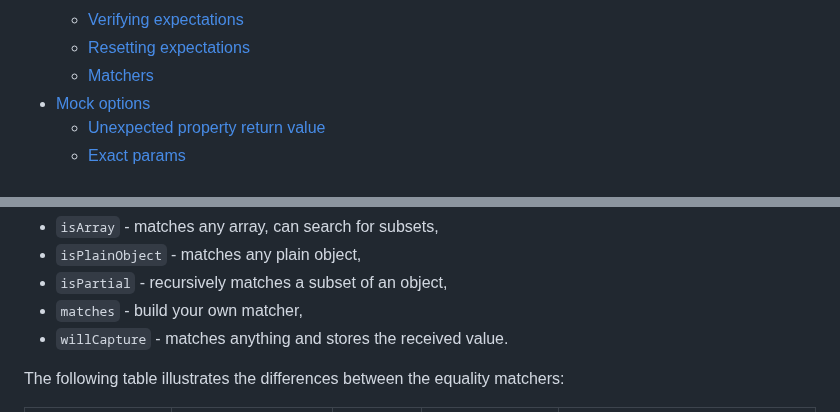
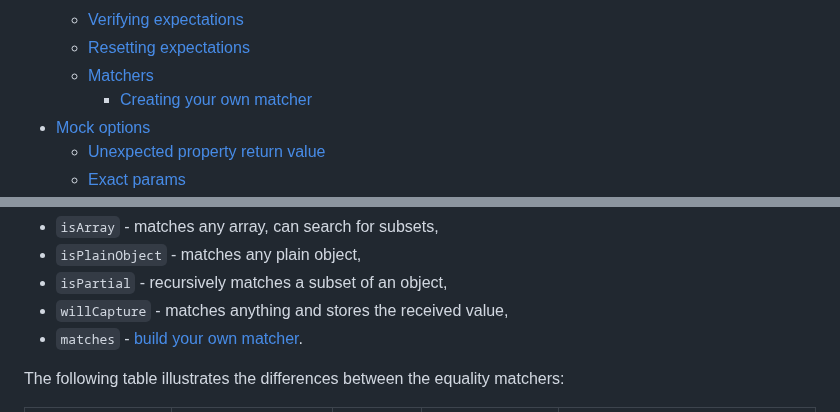
Before and after one commit to NiGhTTraX/strong-mock, a Markdown page: README.md, 2 parts joined by grey strips. Drawn GitHub-style.

```diff
--- a/README.md
+++ b/README.md
@@ -45,6 +45,7 @@ console.log(foo.bar(23)); // 'I am strong!'
   - [Verifying expectations](#verifying-expectations)
   - [Resetting expectations](#resetting-expectations)
   - [Matchers](#matchers-1)
+    - [Creating your own matcher](#creating-your-own-matcher)
 - [Mock options](#mock-options)
   - [Unexpected property return value](#unexpected-property-return-value)
   - [Exact params](#exact-params)
@@ -334,8 +335,8 @@ Available matchers:
 - `isArray` - matches any array, can search for subsets,
 - `isPlainObject` - matches any plain object,
 - `isPartial` - recursively matches a subset of an object,
-- `matches` - build your own matcher,
-- `willCapture` - matches anything and stores the received value.
+- `willCapture` - matches anything and stores the received value,
+- `matches` - [build your own matcher](#creating-your-own-matcher).
 
 The following table illustrates the differences between the equality matchers:
 
```
Also changed, not shown: other parts of README.md (+51 -11 lines), media/custom-matcher.png (added).
